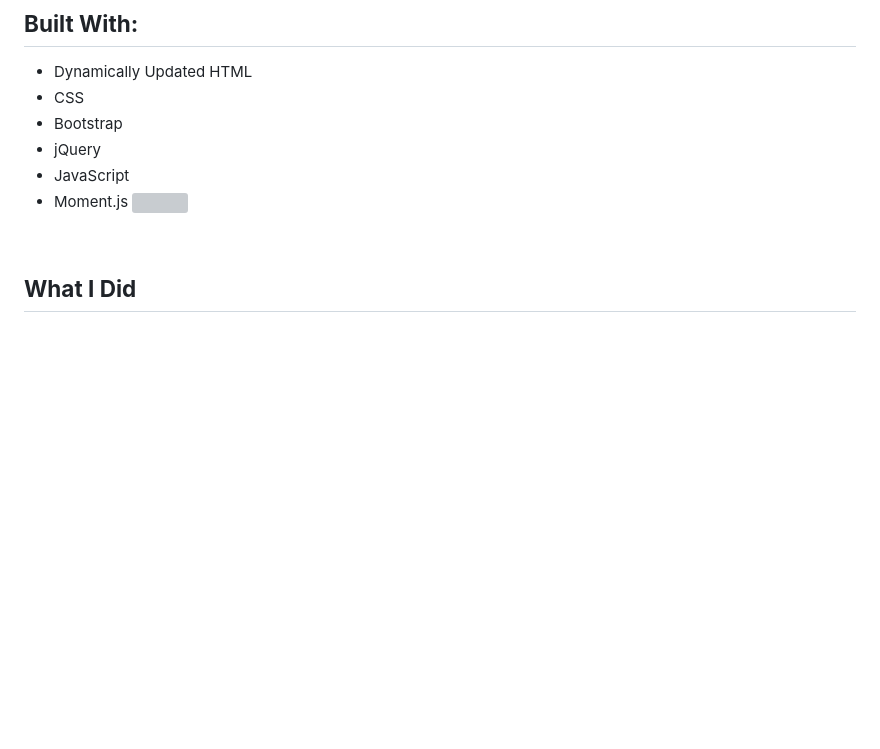
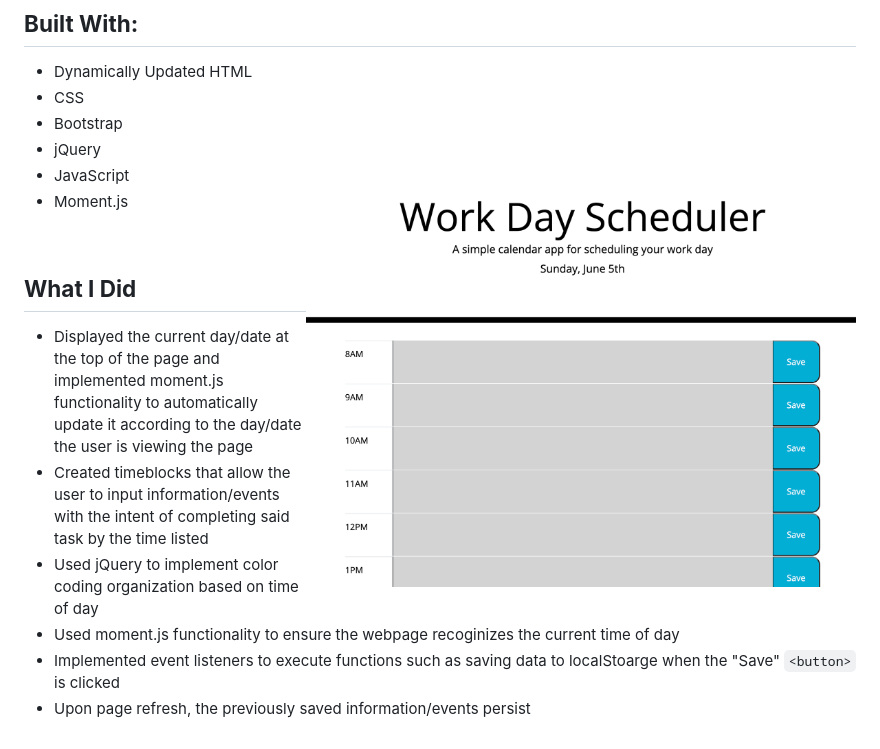
Before and after one commit to abbygraves/5-work-day-scheduler, a Markdown page: README.md, the part around the change. GitHub-like rendering; pictures changed too: assets/images/work-day-scheduler-screenshot.png (added); blank space fills up the shorter version; grey boxes are pictures that could not be loaded.

```diff
--- a/README.md
+++ b/README.md
@@ -13,9 +13,14 @@ The purpose of this project was to create a simple work day scheduler/calendar t
 + Bootstrap
 + jQuery
 + JavaScript
-+ Moment.js <img align="right" src="" width="700px" />
++ Moment.js <img align="right" src="./assets/images/work-day-scheduler-screenshot.png" width="550px" />
 
 <br/>
 
 ## **What I Did**
-+
++ Displayed the current day/date at the top of the page and implemented moment.js functionality to automatically update it according to the day/date the user is viewing the page
++ Created timeblocks that allow the user to input information/events with the intent of completing said task by the time listed
++ Used jQuery to implement color coding organization based on time of day
++ Used moment.js functionality to ensure the webpage recoginizes the current time of day
++ Implemented event listeners to execute functions such as saving data to localStoarge when the "Save" `<button>` is clicked
++ Upon page refresh, the previously saved information/events persist
```
Also changed, not shown: 2 other files.
